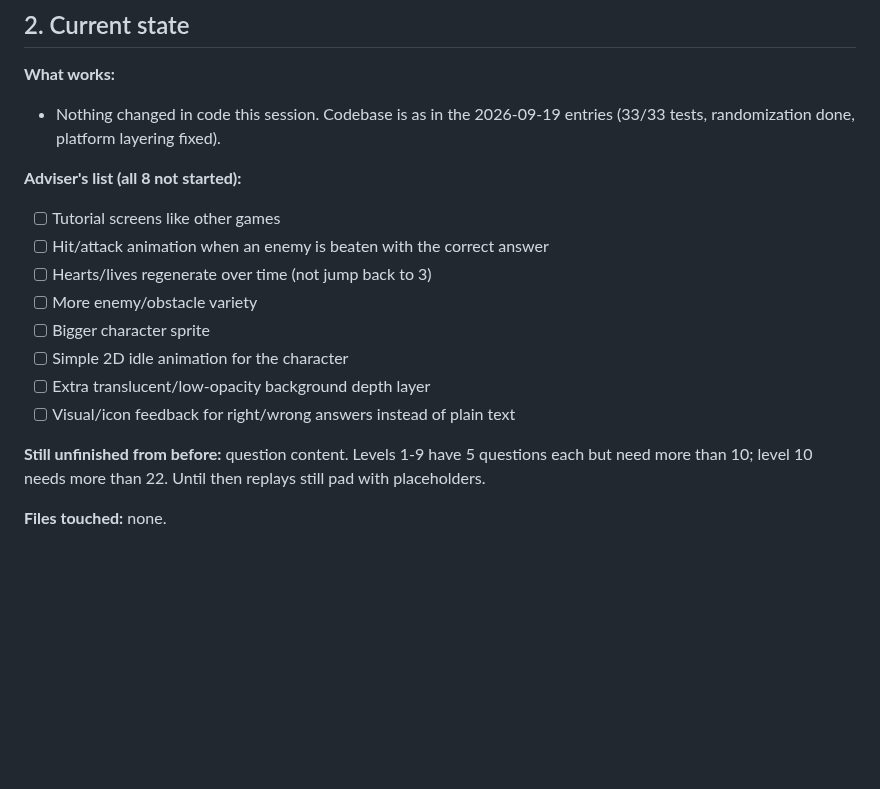
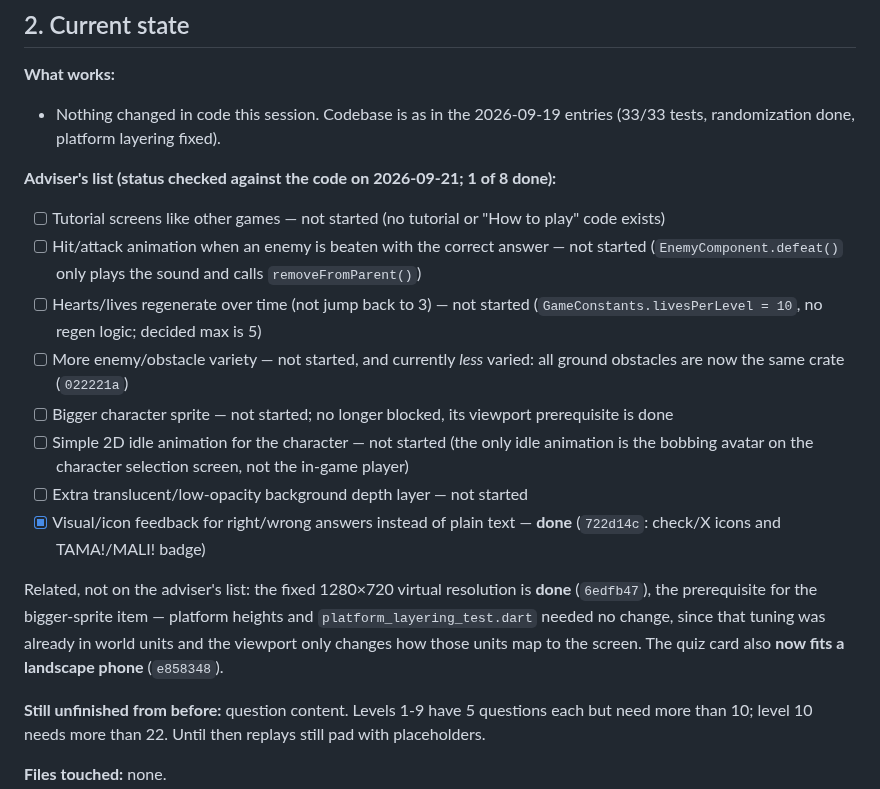
Before and after one commit to rowdel-ctrl/CHRONO-MAINREPO, a Markdown page: HANDOFF.md, the part around one of its changes. GitHub-like rendering; blank space fills up the shorter version.

```diff
--- a/HANDOFF.md
+++ b/HANDOFF.md
@@ -128,15 +174,17 @@ Turn the adviser's game-mechanics feedback into an ordered plan, checked against
 **What works:**
 - Nothing changed in code this session. Codebase is as in the 2026-09-19 entries (33/33 tests, randomization done, platform layering fixed).
 
-**Adviser's list (all 8 not started):**
-- [ ] Tutorial screens like other games
-- [ ] Hit/attack animation when an enemy is beaten with the correct answer
-- [ ] Hearts/lives regenerate over time (not jump back to 3)
-- [ ] More enemy/obstacle variety
-- [ ] Bigger character sprite
-- [ ] Simple 2D idle animation for the character
-- [ ] Extra translucent/low-opacity background depth layer
-- [ ] Visual/icon feedback for right/wrong answers instead of plain text
+**Adviser's list (status checked against the code on 2026-09-21; 1 of 8 done):**
+- [ ] Tutorial screens like other games — not started (no tutorial or "How to play" code exists)
+- [ ] Hit/attack animation when an enemy is beaten with the correct answer — not started (`EnemyComponent.defeat()` only plays the sound and calls `removeFromParent()`)
+- [ ] Hearts/lives regenerate over time (not jump back to 3) — not started (`GameConstants.livesPerLevel = 10`, no regen logic; decided max is 5)
+- [ ] More enemy/obstacle variety — not started, and currently *less* varied: all ground obstacles are now the same crate (`022221a`)
+- [ ] Bigger character sprite — not started; no longer blocked, its viewport prerequisite is done
+- [ ] Simple 2D idle animation for the character — not started (the only idle animation is the bobbing avatar on the character selection screen, not the in-game player)
+- [ ] Extra translucent/low-opacity background depth layer — not started
+- [x] Visual/icon feedback for right/wrong answers instead of plain text — **done** (`722d14c`: check/X icons and TAMA!/MALI! badge)
+
+Related, not on the adviser's list: the fixed 1280×720 virtual resolution is **done** (`6edfb47`), the prerequisite for the bigger-sprite item — platform heights and `platform_layering_test.dart` needed no change, since that tuning was already in world units and the viewport only changes how those units map to the screen. The quiz card also **now fits a landscape phone** (`e858348`).
 
 **Still unfinished from before:** question content. Levels 1-9 have 5 questions each but need more than 10; level 10 needs more than 22. Until then replays still pad with placeholders.
 
```
Also changed, not shown: other parts of HANDOFF.md (+47 -69 lines).
